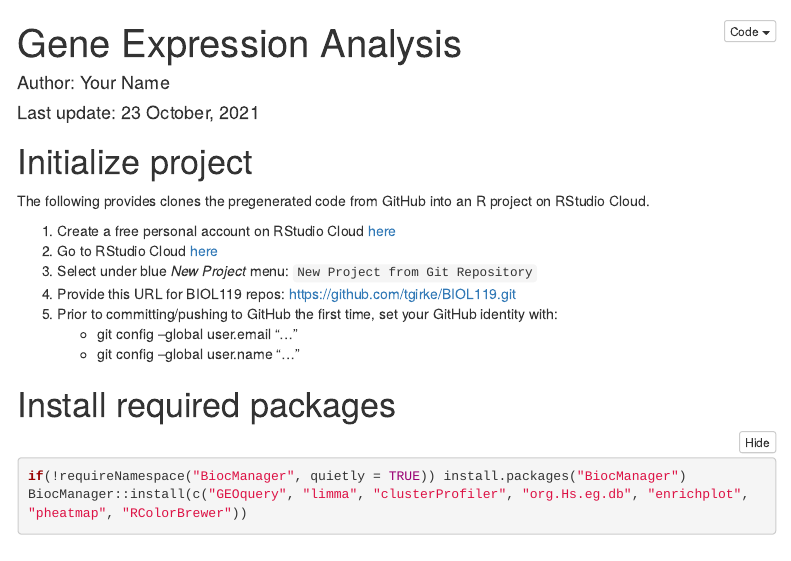
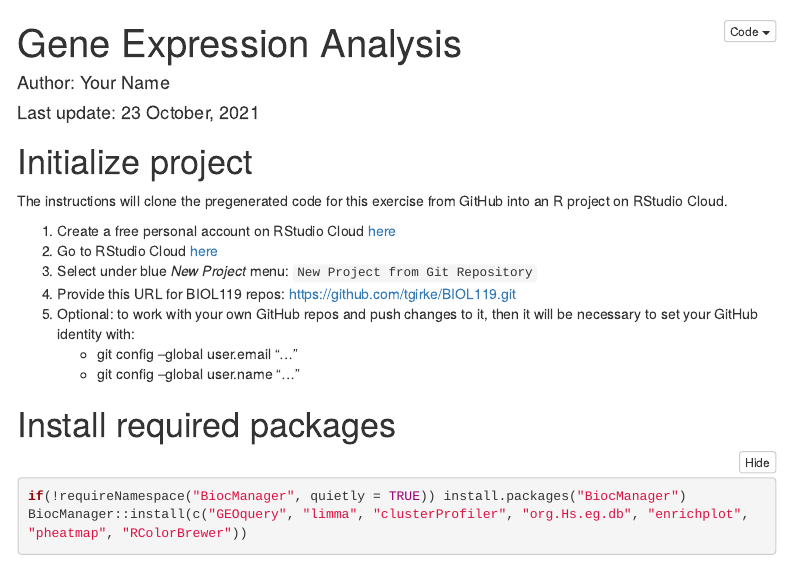
Before and after one commit to tgirke/BIOL119, an R Markdown document (exprAnalyisDemo.Rmd): the page in a window 1100 px wide, from its top. Rendered offline with R 4.5, knitr and Pandoc, with nearby package versions; some code elsewhere in the file could not run offline; menus at the side of the page are left out.

Commit message:
vignette update

```diff
--- a/exprAnalyisDemo.Rmd
+++ b/exprAnalyisDemo.Rmd
@@ -25,13 +25,14 @@ Rscript -e "rmarkdown::render('exprAnalyisDemo.Rmd', c('html_document'), clean=F
 
 # Initialize project
 
-The following provides clones the pregenerated code from GitHub into an R project on RStudio Cloud.
+The instructions will clone the pregenerated code for this exercise from GitHub into an R project on RStudio Cloud.
 
 1. Create a free personal account on RStudio Cloud [here](https://rstudio.cloud/)
 2. Go to RStudio Cloud [here](https://rstudio.cloud/projects/)
 3. Select under blue _New Project_ menu: `New Project from Git Repository`
 4. Provide this URL for BIOL119 repos: https://github.com/tgirke/BIOL119.git
-5. Prior to committing/pushing to GitHub the first time, set your GitHub identity with:
+5. Optional: to work with your own GitHub repos and push changes to it,
+   then it will be necessary to set your GitHub identity with:
    - git config --global user.email "..."
    - git config --global user.name "..."
 
```
